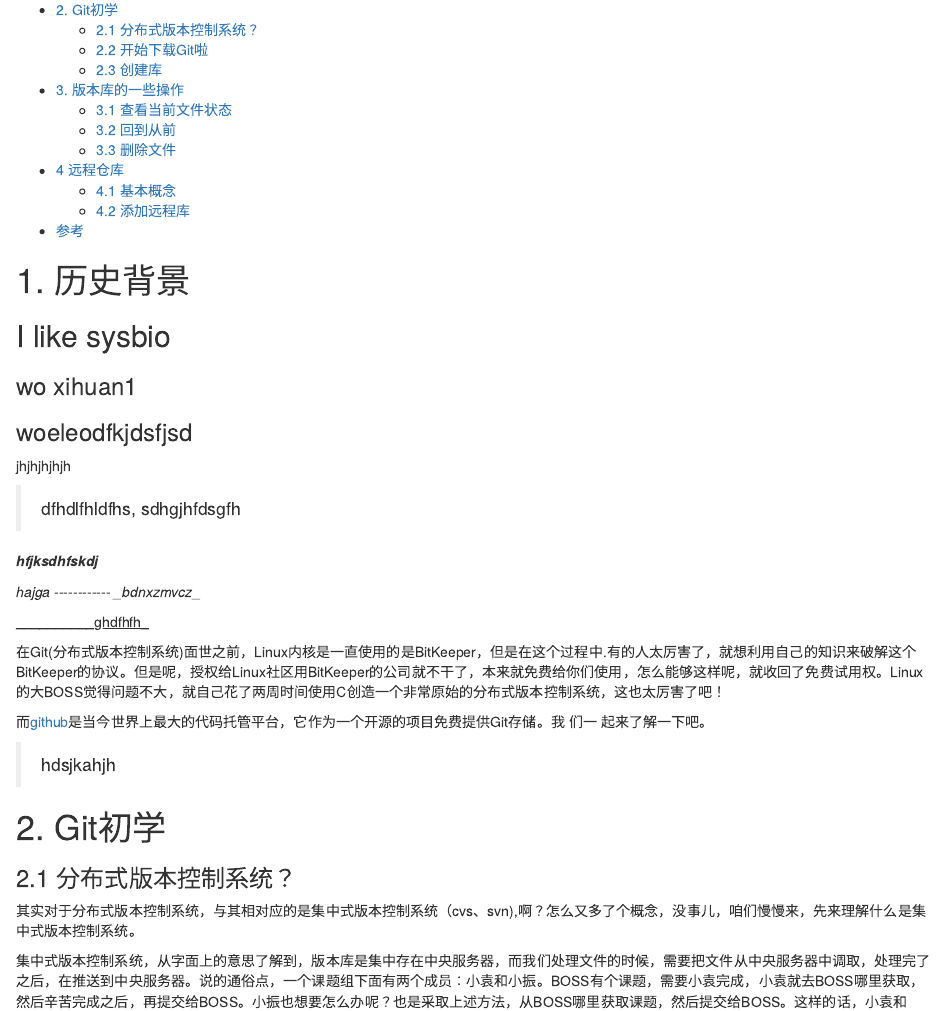
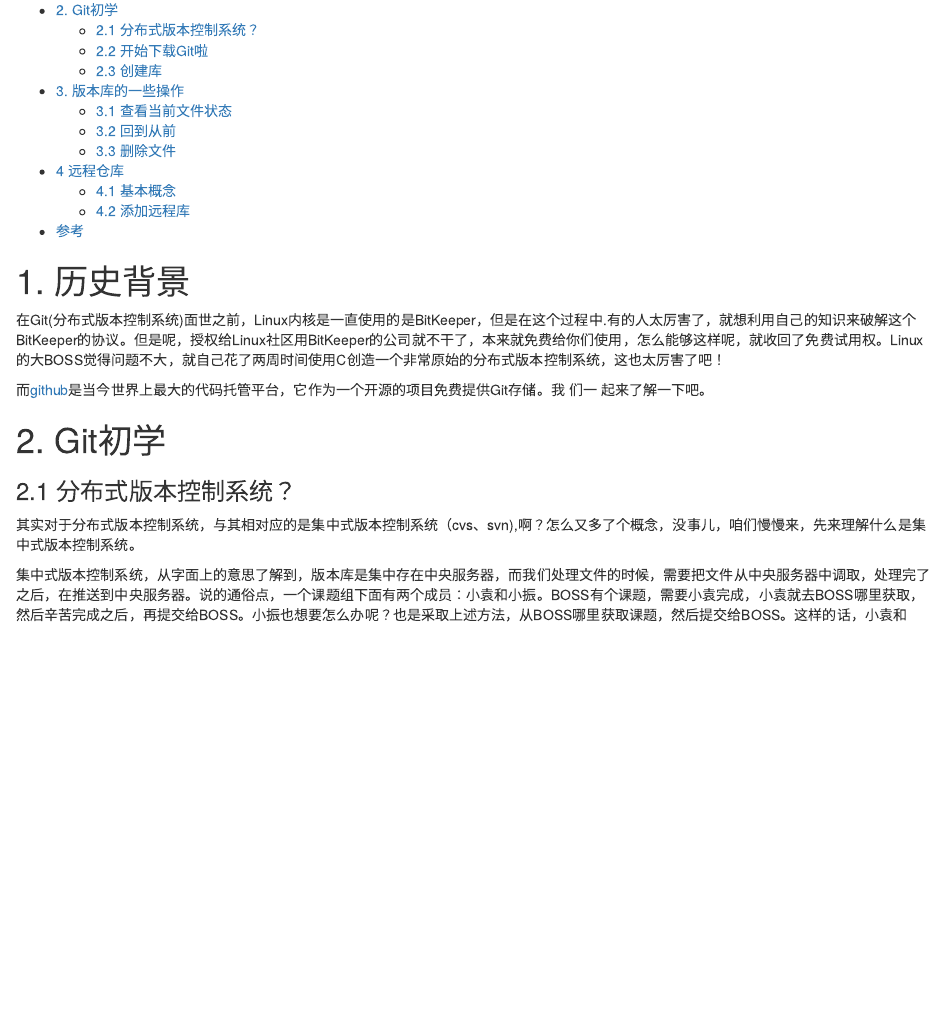
Before and after one commit to yuanzhen-lucas/mybioinfo, an R Markdown document (shell/Let'_work_together.Rmd): the page in a window 1100 px wide, from 210 px down before the commit and from 150 px down after it, so that both start at the same text. Rendered offline with R 4.5, knitr and Pandoc, with nearby package versions.

Commit message:
Update Let'_work_together.Rmd

```diff
--- a/shell/Let'_work_together.Rmd
+++ b/shell/Let'_work_together.Rmd
@@ -9,31 +9,9 @@ output:
 ---
 # 1. 历史背景
 
-## I like sysbio
-### wo xihuan1
-
-### woeleodfkjdsfjsd
-jhjhjhjhjh
-
-
->   dfhdlfhldfhs,
->  sdhgjhfdsgfh
-
-**_hfjksdhfskdj_**
-
-*hajga*
--\-\-\-\-\-\-\-\-\-\-\-
-_\_bdnxzmvcz_\_
-
-
-<u>__________ghdfhfh_</u>
-
 在Git(分布式版本控制系统)面世之前，Linux内核是一直使用的是BitKeeper，但是在这个过程中.有的人太厉害了，就想利用自己的知识来破解这个BitKeeper的协议。但是呢，授权给Linux社区用BitKeeper的公司就不干了，本来就免费给你们使用，怎么能够这样呢，就收回了免费试用权。Linux的大BOSS觉得问题不大，就自己花了两周时间使用C创造一个非常原始的分布式版本控制系统，这也太厉害了吧！
 
 而[github](https://github.com/)是当今世界上最大的代码托管平台，它作为一个开源的项目免费提供Git存储。我 们一 起来了解一下吧。
-
->   hdsjkahjh
->
 
 # 2. Git初学
 ### 2.1 分布式版本控制系统？
```
